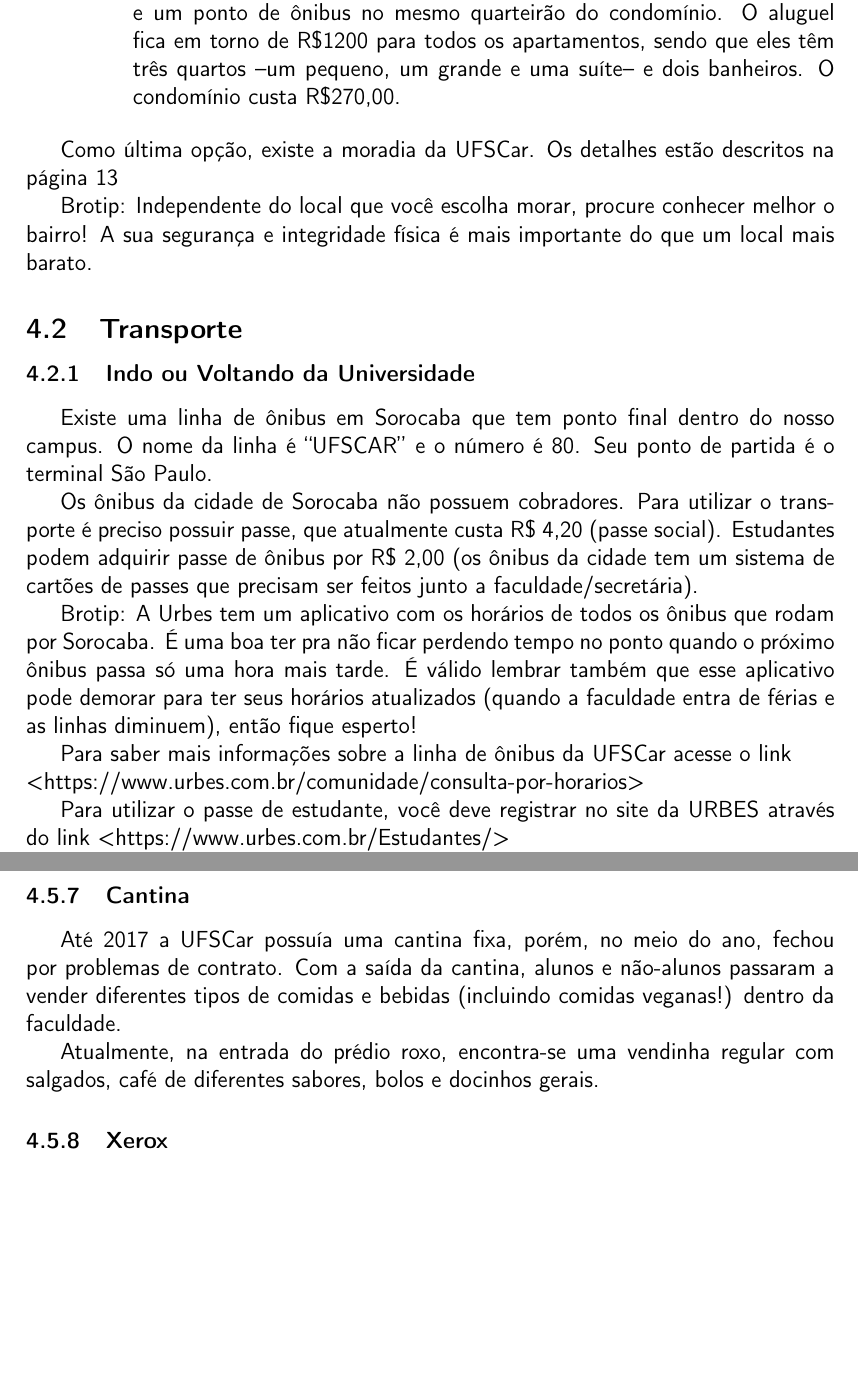
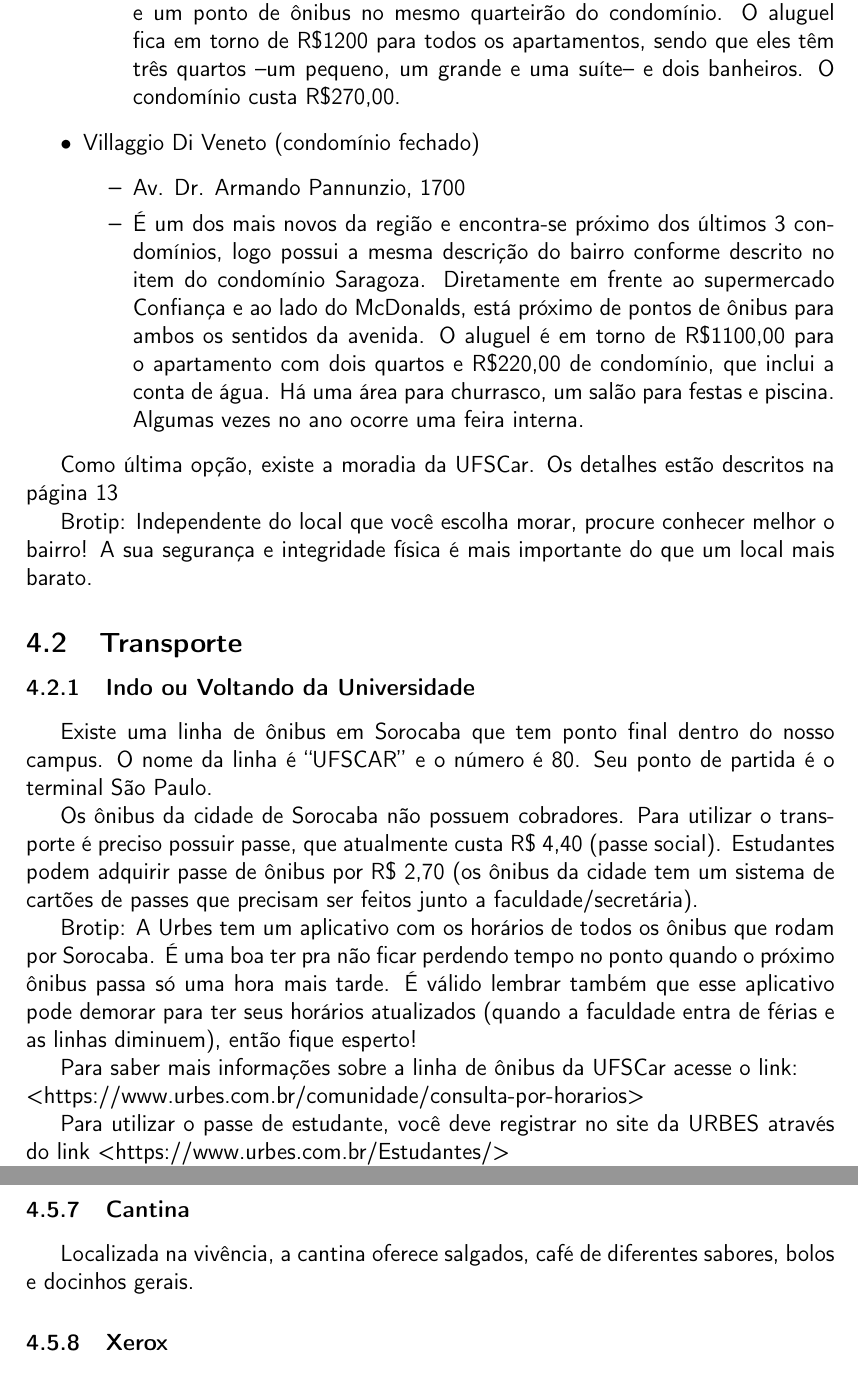
Before and after one commit to caccs/Manual-do-Bixo, a LaTeX document (manual.tex, which reads vida_academica/main.tex): two parts of pages 8 and 15 of 17, joined at a grey line, cut so that both start at the same text, the shorter picture padded with empty space. Compiled offline with pdfLaTeX.

Commit message:
Atualização do preços e da cantina

```diff
--- a/vida_academica/main.tex
+++ b/vida_academica/main.tex
@@ -62,6 +62,13 @@ imobiliária ou direto com o proprietário), são eles:
       \item Rua Orlando Bismara, 130
       \item A descrição do arredores é parecida com do Portal e do Saragoza. No espaço há uma quadra, área para churrasco, área verde com parque para crianças e um ponto de ônibus no mesmo quarteirão do condomínio. O aluguel fica em torno de R\$1200 para todos os apartamentos, sendo que eles têm três quartos --um pequeno, um grande e uma suíte-- e dois banheiros. O condomínio custa R\$270,00.
     \end{itemize}
+
+  \item Villaggio Di Veneto (condomínio fechado)
+    \begin{itemize}
+      \item Av. Dr. Armando Pannunzio, 1700
+      \item {É um dos mais novos da região e encontra-se próximo dos últimos 3 condomínios, logo possui a mesma descrição do bairro conforme descrito no item do condomínio Saragoza. Diretamente em frente ao supermercado Confiança e ao lado do McDonalds, está próximo de pontos de ônibus para ambos os sentidos da avenida.
+        O aluguel é em torno de R\$1100,00 para o apartamento com dois quartos e R\$220,00 de condomínio, que inclui a conta de água. Há uma área para churrasco, um salão para festas e piscina. Algumas vezes no ano ocorre uma feira interna.}
+    \end{itemize}
 \end{itemize}
 
 Como última opção, existe a moradia da UFSCar. Os detalhes estão descritos na página \pageref{moradia}
@@ -72,11 +79,11 @@ Brotip: Independente do local que você escolha morar, procure conhecer melhor o
 \subsubsection{Indo ou Voltando da Universidade}
 Existe uma linha de ônibus em Sorocaba que tem ponto final dentro do nosso campus. O nome da linha é “UFSCAR” e o número é 80. Seu ponto de partida é o terminal São Paulo.
 
-Os ônibus da cidade de Sorocaba não possuem cobradores. Para utilizar o transporte é preciso possuir passe, que atualmente custa R\$ 4,20 (passe social). Estudantes podem adquirir passe de ônibus por R\$ 2,00 (os ônibus da cidade tem um sistema de cartões de passes que precisam ser feitos junto a faculdade/secretária).
+Os ônibus da cidade de Sorocaba não possuem cobradores. Para utilizar o transporte é preciso possuir passe, que atualmente custa R\$ 4,40 (passe social). Estudantes podem adquirir passe de ônibus por R\$ 2,70 (os ônibus da cidade tem um sistema de cartões de passes que precisam ser feitos junto a faculdade/secretária).
 
 Brotip: A Urbes tem um aplicativo com os horários de todos os ônibus que rodam por Sorocaba. É uma boa ter pra não ficar perdendo tempo no ponto quando o próximo ônibus passa só uma hora mais tarde. É válido lembrar também que esse aplicativo pode demorar para ter seus horários atualizados (quando a faculdade entra de férias e as linhas diminuem), então fique esperto!
 
-Para saber mais informações sobre a linha de ônibus da UFSCar acesse o link \newline{<https://www.urbes.com.br/comunidade/consulta-por-horarios>}
+Para saber mais informações sobre a linha de ônibus da UFSCar acesse o link: \newline{<https://www.urbes.com.br/comunidade/consulta-por-horarios>}
 
 Para utilizar o passe de estudante, você deve registrar no site da URBES através do link <https://www.urbes.com.br/Estudantes/>
 
@@ -480,9 +487,7 @@ O horário de atendimento da Secretaria é das 11:00 às 12:00 e das 13:00 às 1
   \newline Brotip: Este último é o email geral de BCC. Tome cuidado ao enviar algo para esse endereço pois será automaticamente repassado à \textbf{todos os alunos do curso}.
 
 \subsubsection{Cantina}
-Até 2017 a UFSCar possuía uma cantina fixa, porém, no meio do ano, fechou por problemas de contrato. Com a saída da cantina, alunos e não-alunos passaram a vender diferentes tipos de comidas e bebidas (incluindo comidas veganas!) dentro da faculdade.
-
-Atualmente, na entrada do prédio roxo, encontra-se uma vendinha regular com salgados, café de diferentes sabores, bolos e docinhos gerais.
+Localizada na vivência, a cantina oferece salgados, café de diferentes sabores, bolos e docinhos gerais.
 
 \subsubsection{Xerox}
 O serviço de xerox e cópias fica localizado próximo ao prédio do RU, na área de vivência. O funcionamento acontece de segunda a sexta e o expediente é das 8h às 21h.
```
Also changed, not shown: vida_academica/main.tex (10 more changed lines).
